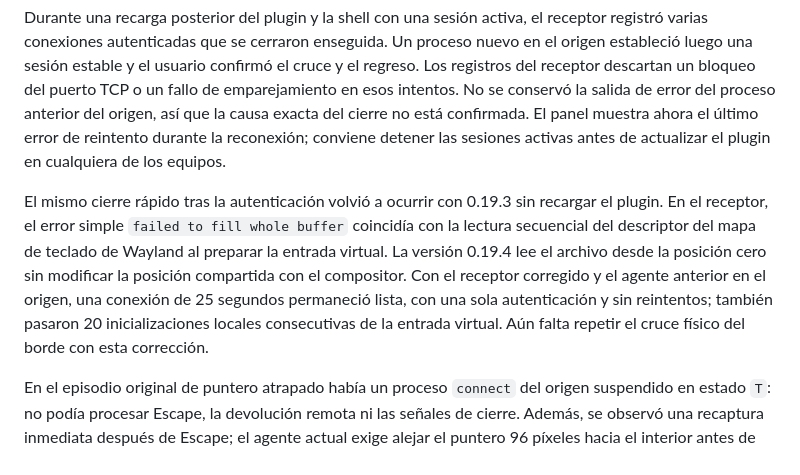
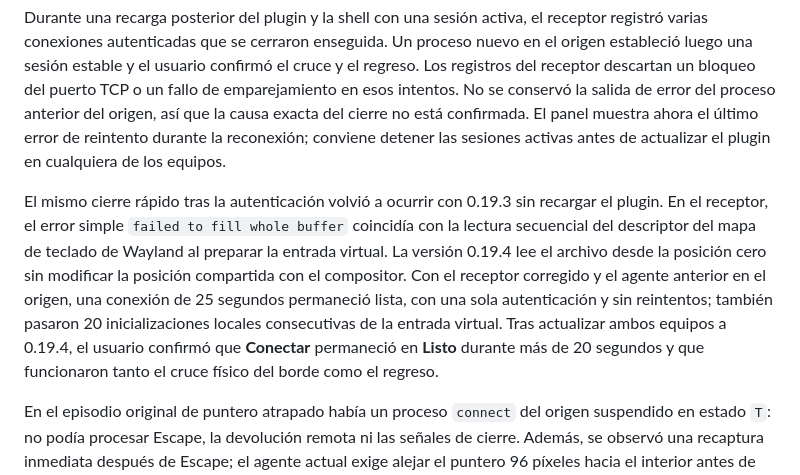
Before and after one commit to PuroDelphi/seamlesscontrol, a Markdown page: docs/TEST-RESULTS.es.md, the part around the change. Rendered like a GitHub page.

```diff
--- a/docs/TEST-RESULTS.es.md
+++ b/docs/TEST-RESULTS.es.md
@@ -10,7 +10,7 @@ Con ambos agentes actualizados a la versión 0.19.0, **Super+V** en el teclado f
 
 Durante una recarga posterior del plugin y la shell con una sesión activa, el receptor registró varias conexiones autenticadas que se cerraron enseguida. Un proceso nuevo en el origen estableció luego una sesión estable y el usuario confirmó el cruce y el regreso. Los registros del receptor descartan un bloqueo del puerto TCP o un fallo de emparejamiento en esos intentos. No se conservó la salida de error del proceso anterior del origen, así que la causa exacta del cierre no está confirmada. El panel muestra ahora el último error de reintento durante la reconexión; conviene detener las sesiones activas antes de actualizar el plugin en cualquiera de los equipos.
 
-El mismo cierre rápido tras la autenticación volvió a ocurrir con 0.19.3 sin recargar el plugin. En el receptor, el error simple `failed to fill whole buffer` coincidía con la lectura secuencial del descriptor del mapa de teclado de Wayland al preparar la entrada virtual. La versión 0.19.4 lee el archivo desde la posición cero sin modificar la posición compartida con el compositor. Con el receptor corregido y el agente anterior en el origen, una conexión de 25 segundos permaneció lista, con una sola autenticación y sin reintentos; también pasaron 20 inicializaciones locales consecutivas de la entrada virtual. Aún falta repetir el cruce físico del borde con esta corrección.
+El mismo cierre rápido tras la autenticación volvió a ocurrir con 0.19.3 sin recargar el plugin. En el receptor, el error simple `failed to fill whole buffer` coincidía con la lectura secuencial del descriptor del mapa de teclado de Wayland al preparar la entrada virtual. La versión 0.19.4 lee el archivo desde la posición cero sin modificar la posición compartida con el compositor. Con el receptor corregido y el agente anterior en el origen, una conexión de 25 segundos permaneció lista, con una sola autenticación y sin reintentos; también pasaron 20 inicializaciones locales consecutivas de la entrada virtual. Tras actualizar ambos equipos a 0.19.4, el usuario confirmó que **Conectar** permaneció en **Listo** durante más de 20 segundos y que funcionaron tanto el cruce físico del borde como el regreso.
 
 En el episodio original de puntero atrapado había un proceso `connect` del origen suspendido en estado `T`: no podía procesar Escape, la devolución remota ni las señales de cierre. Además, se observó una recaptura inmediata después de Escape; el agente actual exige alejar el puntero 96 píxeles hacia el interior antes de rearmar el borde. También interpreta `solitaryBlockedBy: null` de Hyprland como desbloqueado cuando existe un espacio de trabajo activo.
 
```
Also changed, not shown: docs/TEST-RESULTS.md (+1 -1 lines).
